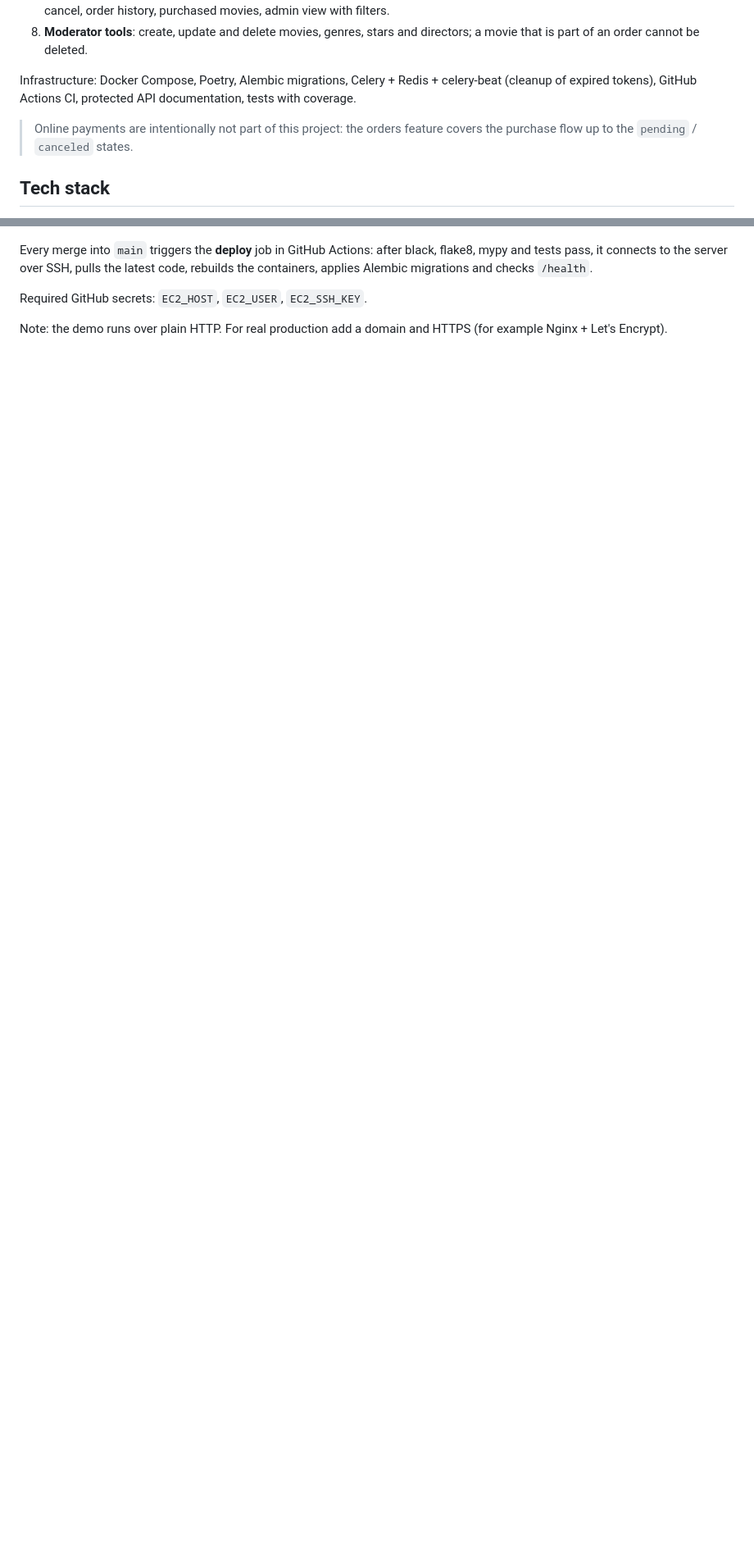
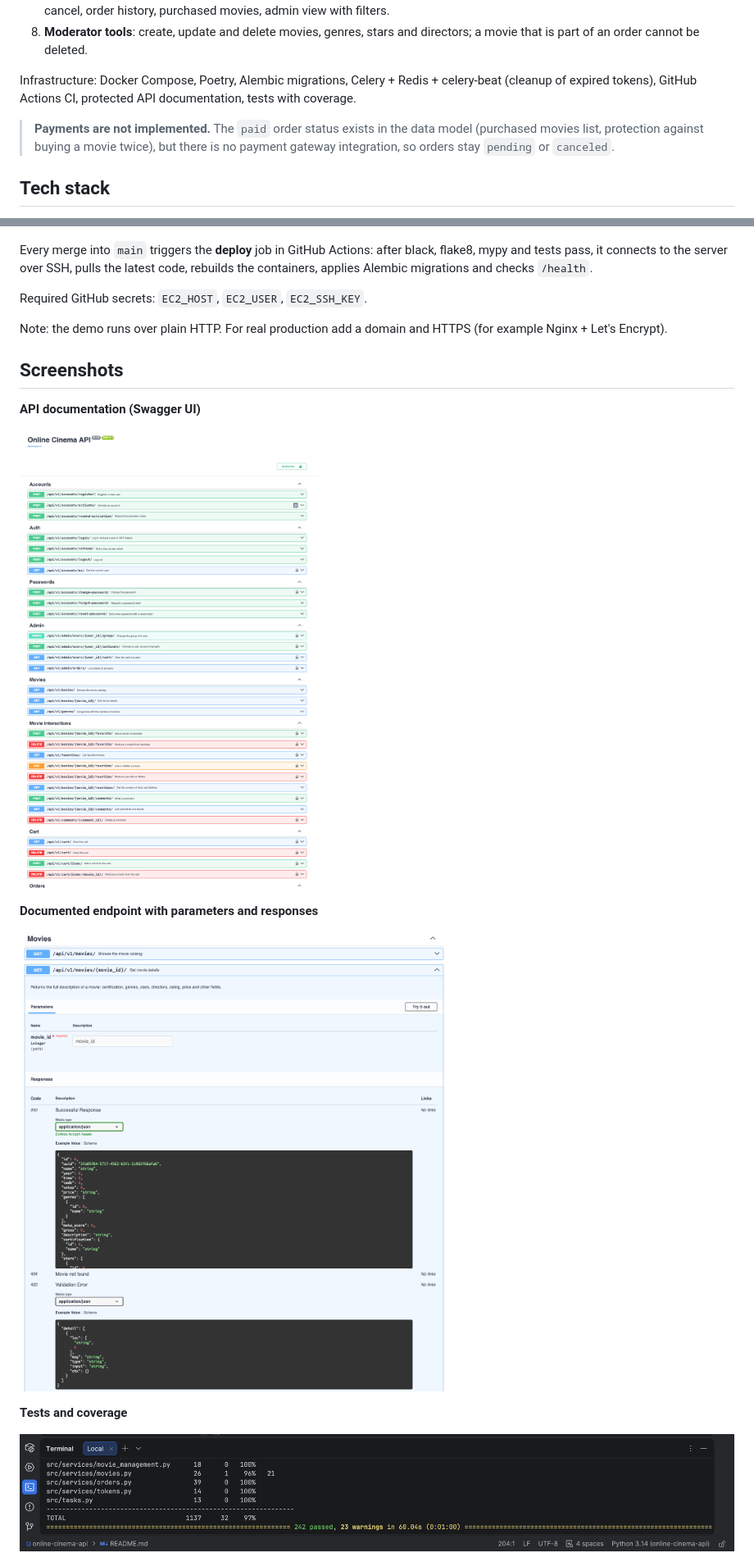
Before and after one commit to ihor-seven/online-cinema-api, a Markdown page: README.md, 2 parts joined by grey strips. Shown at 82% size. Rendered like a GitHub page; pictures changed too: docs/images/swagger-endpoint.png (added), docs/images/swagger-overview.png (added), docs/images/tests-coverage.png (added); blank space fills up the shorter version.

Commit message:
docs: add screenshots and polish README

```diff
--- a/README.md
+++ b/README.md
@@ -17,7 +17,7 @@ REST API of an online cinema built with FastAPI: registration with email activat
 
 Infrastructure: Docker Compose, Poetry, Alembic migrations, Celery + Redis + celery-beat (cleanup of expired tokens), GitHub Actions CI, protected API documentation, tests with coverage.
 
-> Online payments are intentionally not part of this project: the orders feature covers the purchase flow up to the `pending` / `canceled` states.
+> **Payments are not implemented.** The `paid` order status exists in the data model (purchased movies list, protection against buying a movie twice), but there is no payment gateway integration, so orders stay `pending` or `canceled`.
 
 ## Tech stack
 
@@ -211,3 +215,18 @@ Every merge into `main` triggers the **deploy** job in GitHub Actions: after bla
 Required GitHub secrets: `EC2_HOST`, `EC2_USER`, `EC2_SSH_KEY`.
 
 Note: the demo runs over plain HTTP. For real production add a domain and HTTPS (for example Nginx + Let's Encrypt).
+
+## Screenshots
+
+**API documentation (Swagger UI)**
+
+![Swagger overview](docs/images/swagger-overview.png)
+
+**Documented endpoint with parameters and responses**
+
+![Swagger endpoint](docs/images/swagger-endpoint.png)
+
+**Tests and coverage**
+
+![Tests and coverage](docs/images/tests-coverage.png)
+
```
Also changed, not shown: other parts of README.md (+15 -4 lines), docs/images/github-actions.png (added), docs/images/server-containers.png (added), 1 other file.
